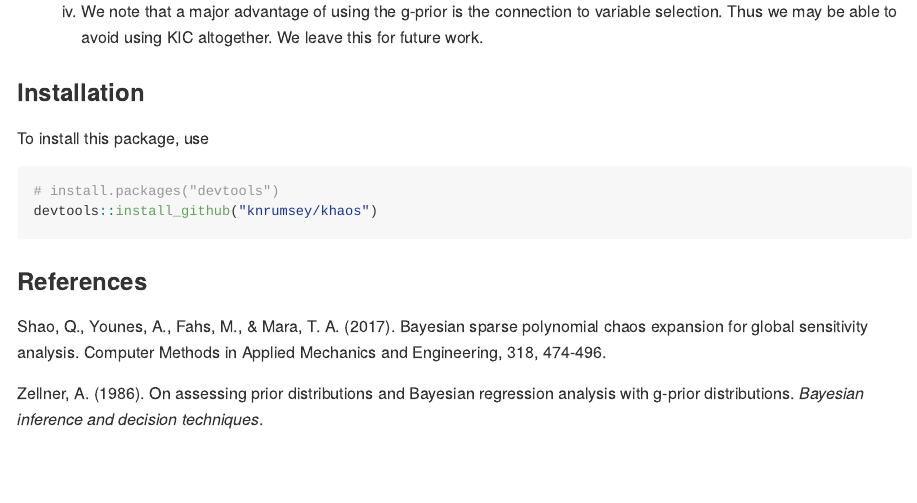
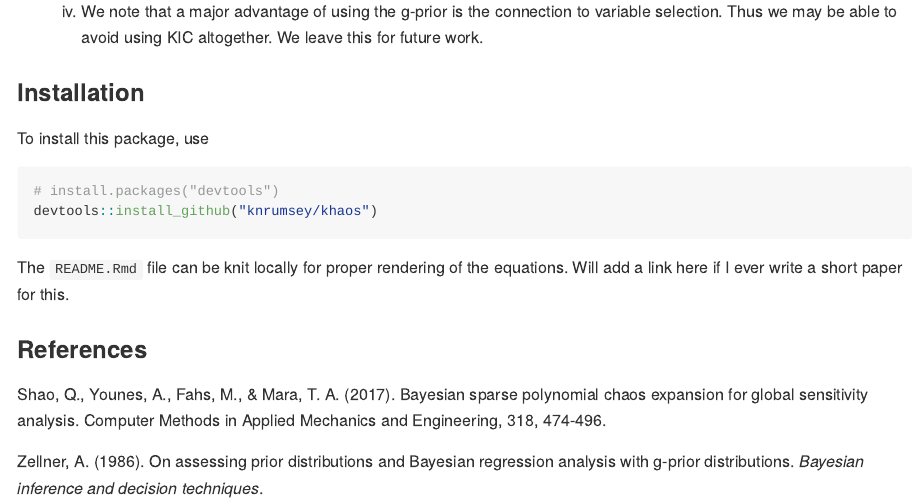
Before and after one commit to knrumsey/khaos, an R Markdown document (README.Rmd): the page in a window 1100 px wide, from 2130 px down. The pictures show the output file README.md that the author committed with the source, drawn offline in the style of GitHub; badge pictures from the web are left out.

Commit message:
Finalized README

````diff
--- a/README.Rmd
+++ b/README.Rmd
@@ -79,6 +79,8 @@ To install this package, use
 devtools::install_github("knrumsey/khaos")
 ```
 
+The `README.Rmd` file can be knit locally for proper rendering of the equations. Will add a link here if I ever write a short paper for this.
+
 ### References
 
 Shao, Q., Younes, A., Fahs, M., & Mara, T. A. (2017). Bayesian sparse polynomial chaos expansion for global sensitivity analysis. Computer Methods in Applied Mechanics and Engineering, 318, 474-496.
````
Also changed, not shown: README.md, 1 other file.
